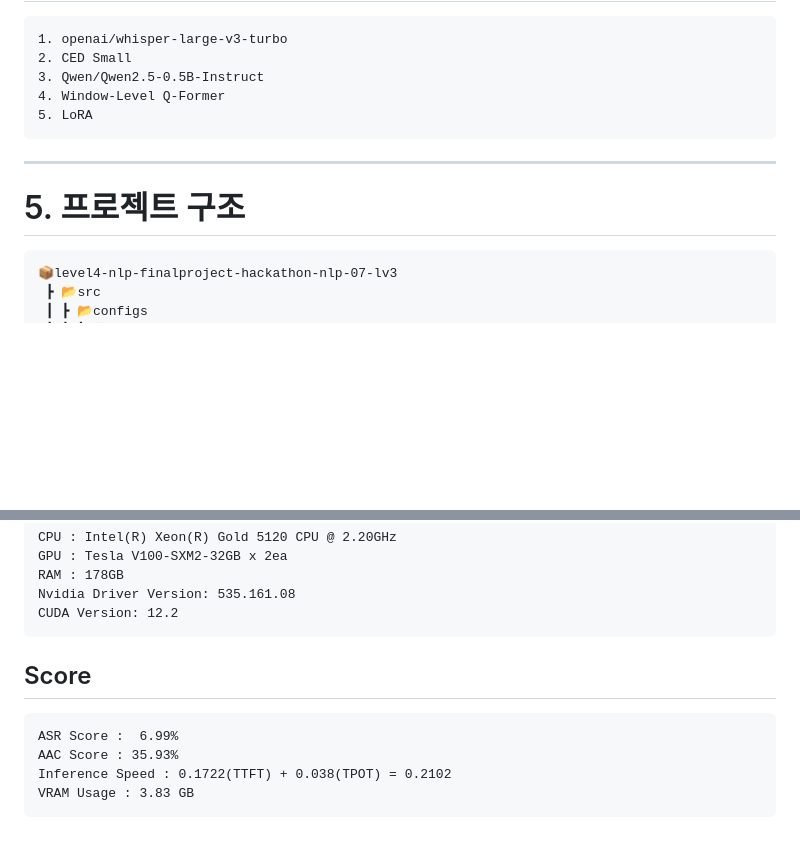
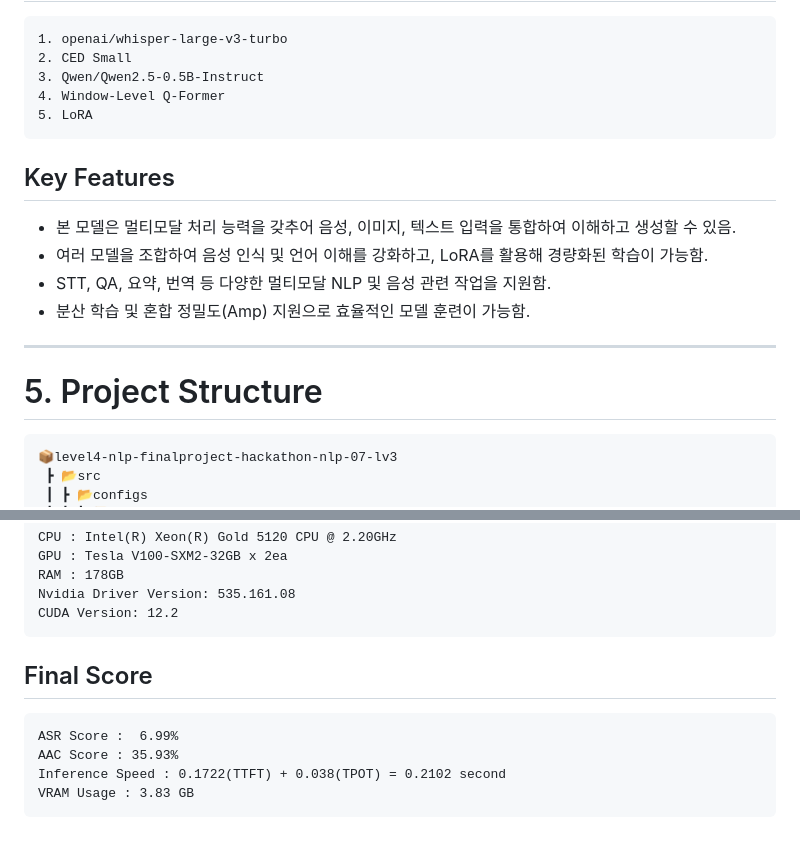
Before and after one commit to boostcampaitech7/level4-nlp-finalproject-hackathon-nlp-07-lv3, a Markdown page: README.md, 2 parts joined by grey strips. Drawn GitHub-style; blank space fills up the shorter version.

````diff
--- a/README.md
+++ b/README.md
@@ -108,8 +100,14 @@ VRAM의 크기가 작은 전형적인 디바이스 환경에서는 오디오 언
 4. Window-Level Q-Former
 5. LoRA
 ```
+## Key Features
+- 본 모델은 멀티모달 처리 능력을 갖추어 음성, 이미지, 텍스트 입력을 통합하여 이해하고 생성할 수 있음.
+- 여러 모델을 조합하여 음성 인식 및 언어 이해를 강화하고, LoRA를 활용해 경량화된 학습이 가능함.
+- STT, QA, 요약, 번역 등 다양한 멀티모달 NLP 및 음성 관련 작업을 지원함.
+- 분산 학습 및 혼합 정밀도(Amp) 지원으로 효율적인 모델 훈련이 가능함.
+
 ---
-# 5. 프로젝트 구조
+# 5. Project Structure
 ```plaintext
 📦level4-nlp-finalproject-hackathon-nlp-07-lv3
  ┣ 📂src
@@ -172,10 +170,10 @@ Nvidia Driver Version: 535.161.08
 CUDA Version: 12.2
 ```
 
-## Score
+## Final Score
 ```plaintext
 ASR Score :  6.99%
 AAC Score : 35.93%
-Inference Speed : 0.1722(TTFT) + 0.038(TPOT) = 0.2102
+Inference Speed : 0.1722(TTFT) + 0.038(TPOT) = 0.2102 second
 VRAM Usage : 3.83 GB
 ```
````
Also changed, not shown: other parts of README.md (+7 -15 lines).
